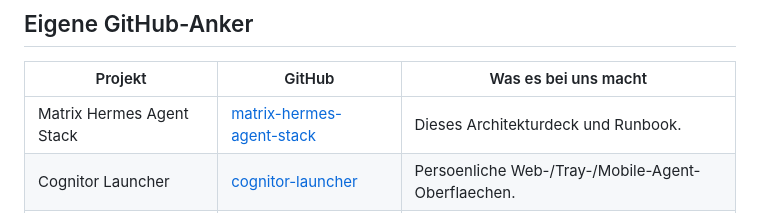
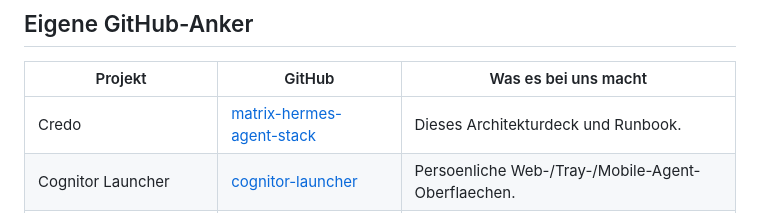
Before and after one commit to Martin-Hausleitner/credo, a Markdown page: docs/service-catalog.md, the part around the change. Drawn GitHub-style.

```diff
--- a/docs/service-catalog.md
+++ b/docs/service-catalog.md
@@ -36,7 +36,7 @@ Dieser Katalog ist die schnelle visuelle Karte: welches Programm ist was, wo ist
 
 | Projekt | GitHub | Was es bei uns macht |
 |---|---|---|
-| Matrix Hermes Agent Stack | [matrix-hermes-agent-stack](https://github.com/Martin-Hausleitner/matrix-hermes-agent-stack) | Dieses Architekturdeck und Runbook. |
+| Credo | [matrix-hermes-agent-stack](https://github.com/Martin-Hausleitner/matrix-hermes-agent-stack) | Dieses Architekturdeck und Runbook. |
 | Cognitor Launcher | [cognitor-launcher](https://github.com/Martin-Hausleitner/cognitor-launcher) | Persoenliche Web-/Tray-/Mobile-Agent-Oberflaechen. |
 | Beeper Matrix Proxy | [beeper-matrix-proxy](https://github.com/Martin-Hausleitner/beeper-matrix-proxy) | Beeper/BIPA als Matrix-Portale und Bridge-Referenz. |
 | Martins Awesome Skills | [martins-awesome-skills](https://github.com/Martin-Hausleitner/martins-awesome-skills) | Public-safe Skill-Sammlung fuer Hermes/OpenClaw. |
```
Also changed, not shown: README.md (+4 -3 lines), docs/matrix-repositories.md (added, +85 -0 lines).
